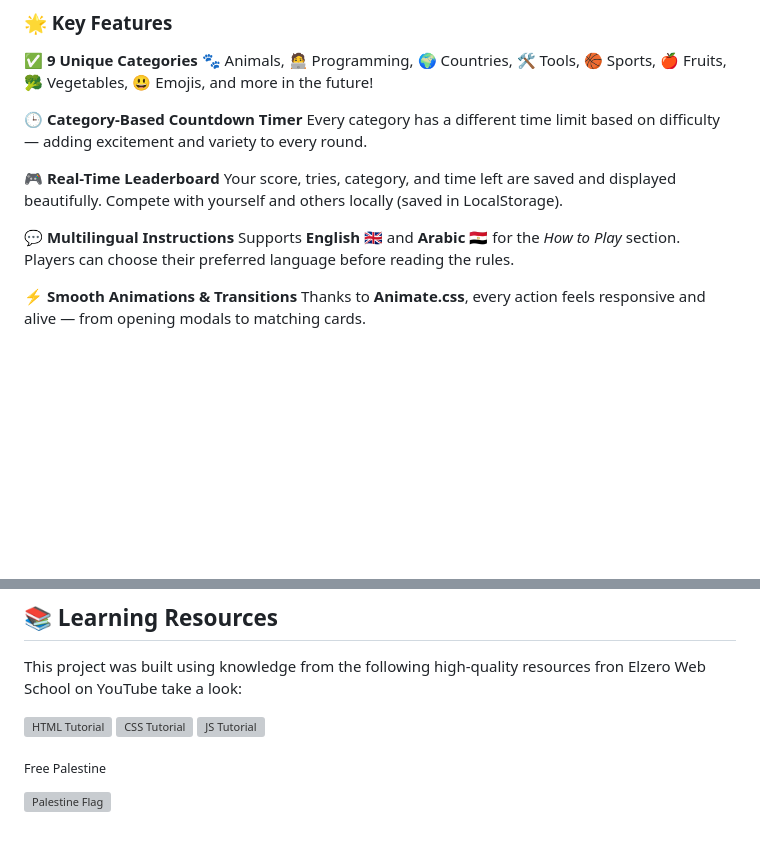
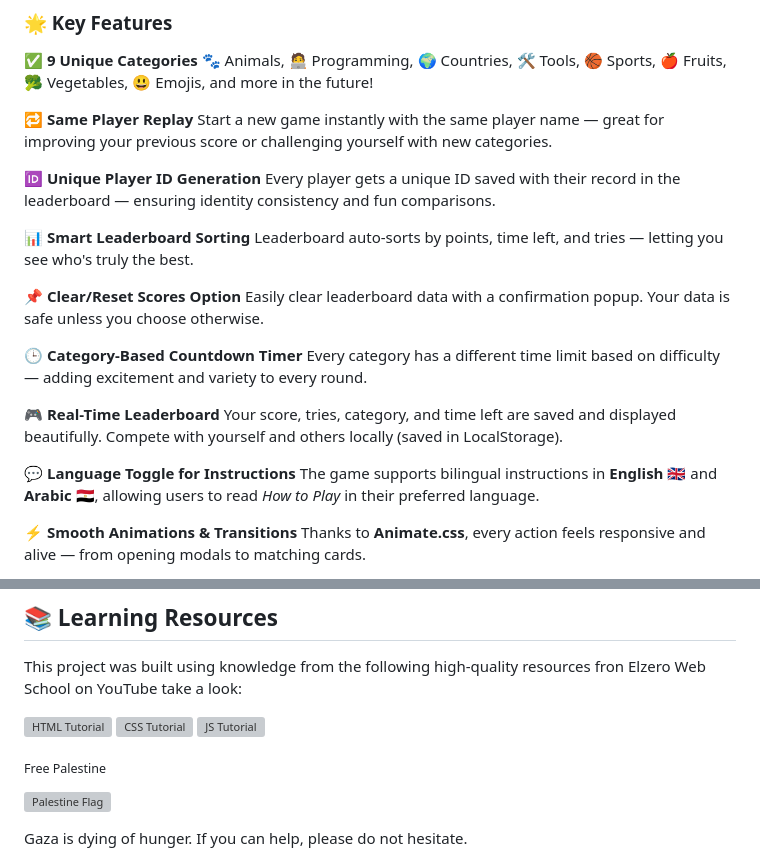
Before and after one commit to MahmoudBadrAli/Memory-Blocks-Game, a Markdown page: README.md, 2 parts joined by grey strips. Drawn GitHub-style; blank space fills up the shorter version; grey boxes are pictures that could not be loaded.

Commit message:
Update README.md
Everything you want to know about the game.

```diff
--- a/README.md
+++ b/README.md
@@ -28,15 +28,26 @@ Special thanks to [**Osama Elzero**](https://www.facebook.com/OsElzero/) for mak
 ✅ **9 Unique Categories**
 🐾 Animals, 🧑‍💻 Programming, 🌍 Countries, 🛠 Tools, 🏀 Sports, 🍎 Fruits, 🥦 Vegetables, 😃 Emojis, and more in the future!
 
+🔁 **Same Player Replay**
+Start a new game instantly with the same player name — great for improving your previous score or challenging yourself with new categories.
+
+🆔 **Unique Player ID Generation**
+Every player gets a unique ID saved with their record in the leaderboard — ensuring identity consistency and fun comparisons.
+
+📊 **Smart Leaderboard Sorting**
+Leaderboard auto-sorts by points, time left, and tries — letting you see who's truly the best.
+
+📌 **Clear/Reset Scores Option**
+Easily clear leaderboard data with a confirmation popup. Your data is safe unless you choose otherwise.
+
 🕒 **Category-Based Countdown Timer**
 Every category has a different time limit based on difficulty — adding excitement and variety to every round.
 
 🎮 **Real-Time Leaderboard**
 Your score, tries, category, and time left are saved and displayed beautifully. Compete with yourself and others locally (saved in LocalStorage).
 
-💬 **Multilingual Instructions**
-Supports **English 🇬🇧** and **Arabic 🇪🇬** for the *How to Play* section.
-Players can choose their preferred language before reading the rules.
+💬 **Language Toggle for Instructions**
+The game supports bilingual instructions in **English 🇬🇧** and **Arabic 🇪🇬**, allowing users to read *How to Play* in their preferred language.
 
 ⚡ **Smooth Animations & Transitions**
 Thanks to **Animate.css**, every action feels responsive and alive — from opening modals to matching cards.
@@ -146,3 +157,4 @@ This project was built using knowledge from the following high-quality resources
 <p align="left">
   <img src="https://upload.wikimedia.org/wikipedia/commons/0/00/Flag_of_Palestine.svg" alt="Palestine Flag" width="75" style="vertical-align: middle; margin-right: 10px;"/>
 </p>
+Gaza is dying of hunger. If you can help, please do not hesitate.
```
